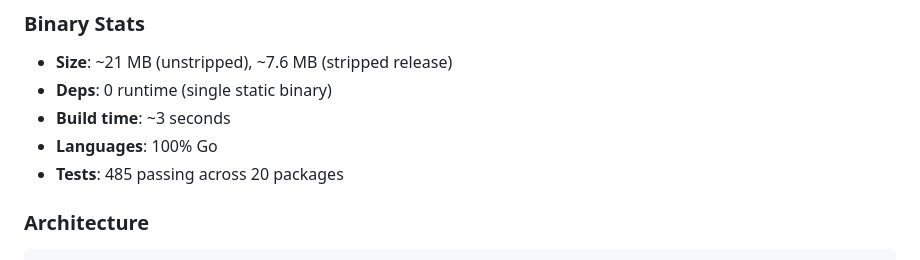
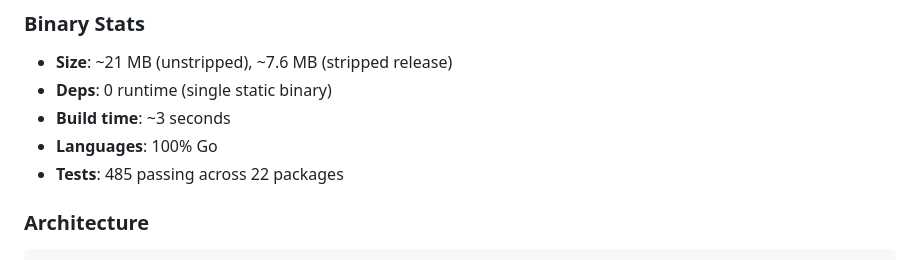
Before and after one commit to rnwolfe/mine, a Markdown page: docs/internal/STATUS.md, the part around the change. GitHub-like rendering.

Commit message:
Update docs/internal/STATUS.md
Co-authored-by: Copilot <175728472+Copilot@users.noreply.github.com>

```diff
--- a/docs/internal/STATUS.md
+++ b/docs/internal/STATUS.md
@@ -61,7 +61,7 @@ to synergy needs (vault for AI key storage, plugins for extensibility).
 - **Deps**: 0 runtime (single static binary)
 - **Build time**: ~3 seconds
 - **Languages**: 100% Go
-- **Tests**: 485 passing across 20 packages
+- **Tests**: 485 passing across 22 packages
 
 ### Architecture
 
```
